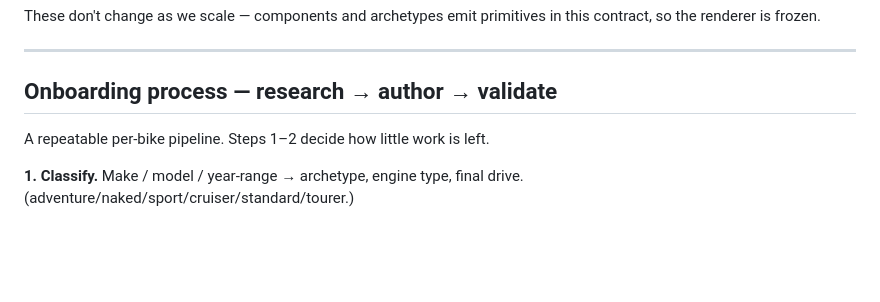
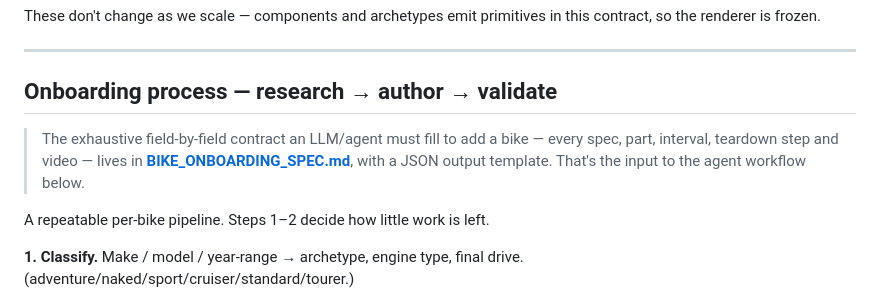
Before and after one commit to BrianLaks/MotorcycleCompanion, a Markdown page: ARCHITECTURE.md, the part around the change. Drawn GitHub-style; blank space fills up the shorter version.

```diff
--- a/ARCHITECTURE.md
+++ b/ARCHITECTURE.md
@@ -142,6 +142,12 @@ this contract, so the renderer is frozen.
 
 ## Onboarding process — research → author → validate
 
+> The exhaustive field-by-field contract an LLM/agent must fill to add a bike —
+> every spec, part, interval, teardown step and video — lives in
+> **[BIKE_ONBOARDING_SPEC.md](BIKE_ONBOARDING_SPEC.md)**, with a JSON output
+> template. That's the input to the agent workflow below.
+
+
 A repeatable per-bike pipeline. Steps 1–2 decide how little work is left.
 
 **1. Classify.** Make / model / year-range → archetype, engine type, final
```
Also changed, not shown: BIKE_ONBOARDING_SPEC.md (added, +297 -0 lines).
